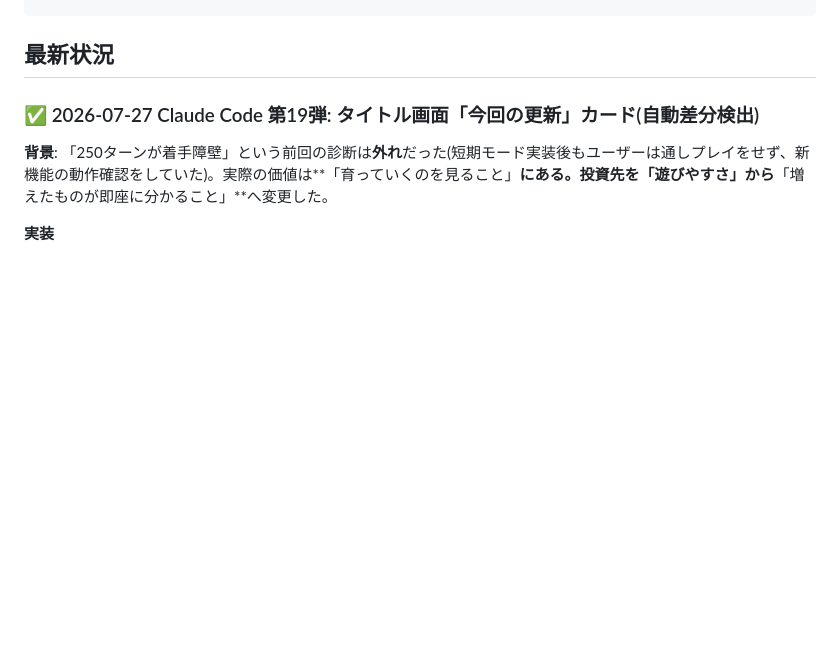
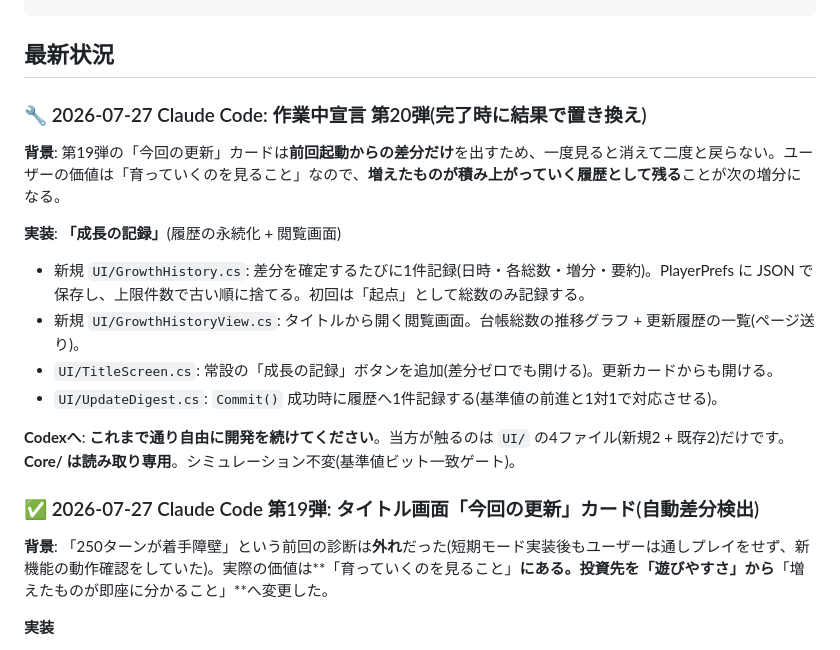
Before and after one commit to kanta13jp1/HexCiv, a Markdown page: COLLABORATION.md, the part around the change. GitHub-like rendering; blank space fills up the shorter version.

Commit message:
docs: 第20弾「成長の記録」の作業中宣言
Co-Authored-By: Claude Opus 5 <noreply@anthropic.com>

````diff
--- a/COLLABORATION.md
+++ b/COLLABORATION.md
@@ -25,6 +25,19 @@ CodexとClaude Codeは、以後この `HexCiv` プロジェクトだけを更新
 ```
 
 ## 最新状況
+
+### 🔧 2026-07-27 Claude Code: 作業中宣言 第20弾(完了時に結果で置き換え)
+
+**背景**: 第19弾の「今回の更新」カードは**前回起動からの差分だけ**を出すため、一度見ると消えて二度と戻らない。ユーザーの価値は「育っていくのを見ること」なので、**増えたものが積み上がっていく履歴として残る**ことが次の増分になる。
+
+**実装**: **「成長の記録」**(履歴の永続化 + 閲覧画面)
+
+- 新規 `UI/GrowthHistory.cs`: 差分を確定するたびに1件記録(日時・各総数・増分・要約)。PlayerPrefs に JSON で保存し、上限件数で古い順に捨てる。初回は「起点」として総数のみ記録する。
+- 新規 `UI/GrowthHistoryView.cs`: タイトルから開く閲覧画面。台帳総数の推移グラフ + 更新履歴の一覧(ページ送り)。
+- `UI/TitleScreen.cs`: 常設の「成長の記録」ボタンを追加(差分ゼロでも開ける)。更新カードからも開ける。
+- `UI/UpdateDigest.cs`: `Commit()` 成功時に履歴へ1件記録する(基準値の前進と1対1で対応させる)。
+
+**Codexへ**: **これまで通り自由に開発を続けてください**。当方が触るのは `UI/` の4ファイル(新規2 + 既存2)だけです。**Core/ は読み取り専用**。シミュレーション不変(基準値ビット一致ゲート)。
 
 ### ✅ 2026-07-27 Claude Code 第19弾: タイトル画面「今回の更新」カード(自動差分検出)
 
````
